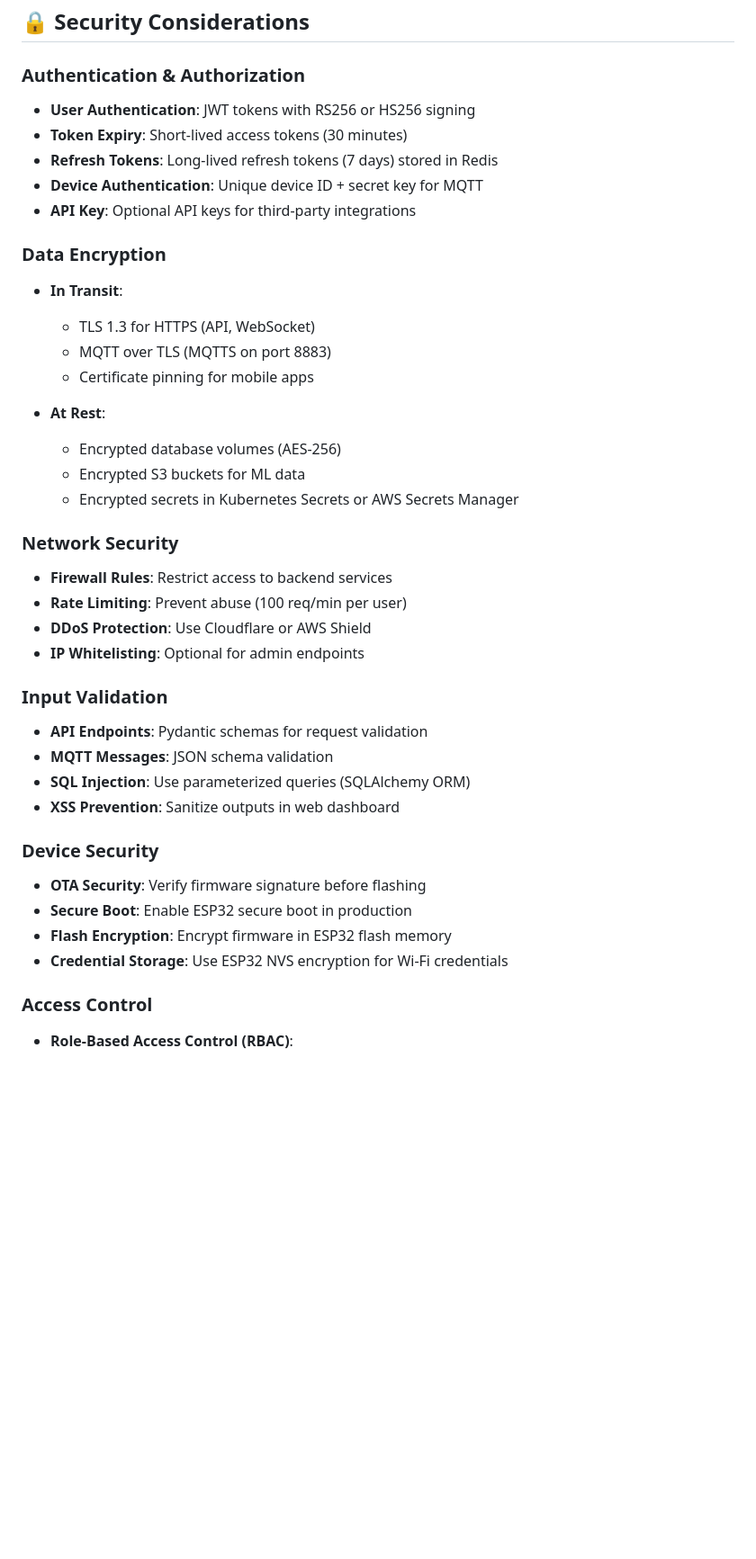
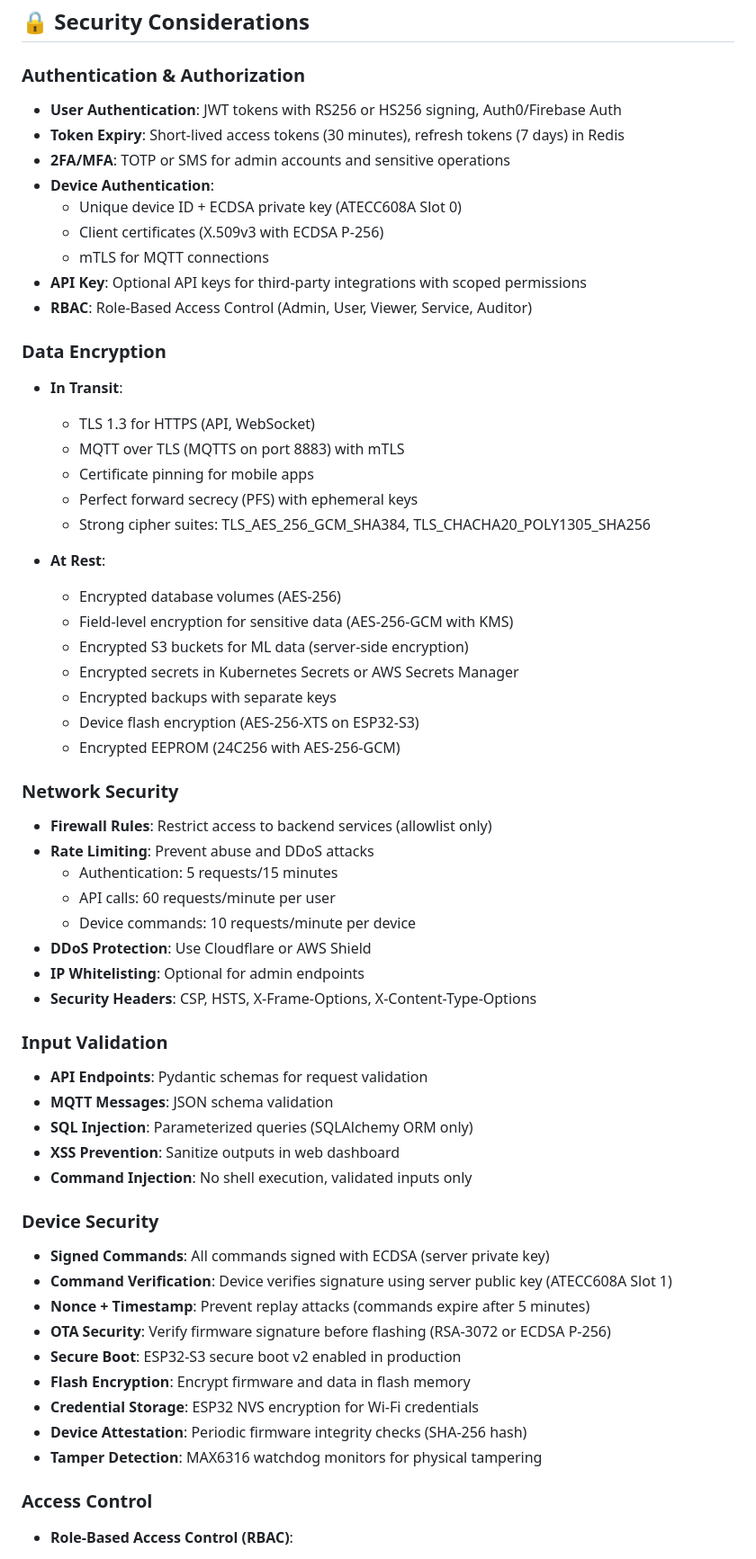
Before and after one commit to imperfectperson-max/smartplugai, a Markdown page: docs/ARCHITECTURE.md, the part around one of its changes. Shown at 90% size. Drawn GitHub-style; blank space fills up the shorter version.

```diff
--- a/docs/ARCHITECTURE.md
+++ b/docs/ARCHITECTURE.md
@@ -448,44 +485,64 @@ Smart Plug AI is a distributed IoT system consisting of edge devices (ESP32-base
 
 ### Authentication & Authorization
 
-- **User Authentication**: JWT tokens with RS256 or HS256 signing
-- **Token Expiry**: Short-lived access tokens (30 minutes)
-- **Refresh Tokens**: Long-lived refresh tokens (7 days) stored in Redis
-- **Device Authentication**: Unique device ID + secret key for MQTT
-- **API Key**: Optional API keys for third-party integrations
+- **User Authentication**: JWT tokens with RS256 or HS256 signing, Auth0/Firebase Auth
+- **Token Expiry**: Short-lived access tokens (30 minutes), refresh tokens (7 days) in Redis
+- **2FA/MFA**: TOTP or SMS for admin accounts and sensitive operations
+- **Device Authentication**:
+  - Unique device ID + ECDSA private key (ATECC608A Slot 0)
+  - Client certificates (X.509v3 with ECDSA P-256)
+  - mTLS for MQTT connections
+- **API Key**: Optional API keys for third-party integrations with scoped permissions
+- **RBAC**: Role-Based Access Control (Admin, User, Viewer, Service, Auditor)
 
 ### Data Encryption
 
 - **In Transit**:
   - TLS 1.3 for HTTPS (API, WebSocket)
-  - MQTT over TLS (MQTTS on port 8883)
+  - MQTT over TLS (MQTTS on port 8883) with mTLS
   - Certificate pinning for mobile apps
+  - Perfect forward secrecy (PFS) with ephemeral keys
+  - Strong cipher suites: TLS_AES_256_GCM_SHA384, TLS_CHACHA20_POLY1305_SHA256
 
 - **At Rest**:
   - Encrypted database volumes (AES-256)
-  - Encrypted S3 buckets for ML data
+  - Field-level encryption for sensitive data (AES-256-GCM with KMS)
+  - Encrypted S3 buckets for ML data (server-side encryption)
   - Encrypted secrets in Kubernetes Secrets or AWS Secrets Manager
+  - Encrypted backups with separate keys
+  - Device flash encryption (AES-256-XTS on ESP32-S3)
+  - Encrypted EEPROM (24C256 with AES-256-GCM)
 
 ### Network Security
 
-- **Firewall Rules**: Restrict access to backend services
-- **Rate Limiting**: Prevent abuse (100 req/min per user)
+- **Firewall Rules**: Restrict access to backend services (allowlist only)
+- **Rate Limiting**: Prevent abuse and DDoS attacks
+  - Authentication: 5 requests/15 minutes
+  - API calls: 60 requests/minute per user
+  - Device commands: 10 requests/minute per device
 - **DDoS Protection**: Use Cloudflare or AWS Shield
 - **IP Whitelisting**: Optional for admin endpoints
+- **Security Headers**: CSP, HSTS, X-Frame-Options, X-Content-Type-Options
 
 ### Input Validation
 
 - **API Endpoints**: Pydantic schemas for request validation
 - **MQTT Messages**: JSON schema validation
-- **SQL Injection**: Use parameterized queries (SQLAlchemy ORM)
+- **SQL Injection**: Parameterized queries (SQLAlchemy ORM only)
 - **XSS Prevention**: Sanitize outputs in web dashboard
+- **Command Injection**: No shell execution, validated inputs only
 
 ### Device Security
 
-- **OTA Security**: Verify firmware signature before flashing
-- **Secure Boot**: Enable ESP32 secure boot in production
-- **Flash Encryption**: Encrypt firmware in ESP32 flash memory
-- **Credential Storage**: Use ESP32 NVS encryption for Wi-Fi credentials
+- **Signed Commands**: All commands signed with ECDSA (server private key)
+- **Command Verification**: Device verifies signature using server public key (ATECC608A Slot 1)
+- **Nonce + Timestamp**: Prevent replay attacks (commands expire after 5 minutes)
+- **OTA Security**: Verify firmware signature before flashing (RSA-3072 or ECDSA P-256)
+- **Secure Boot**: ESP32-S3 secure boot v2 enabled in production
+- **Flash Encryption**: Encrypt firmware and data in flash memory
+- **Credential Storage**: ESP32 NVS encryption for Wi-Fi credentials
+- **Device Attestation**: Periodic firmware integrity checks (SHA-256 hash)
+- **Tamper Detection**: MAX6316 watchdog monitors for physical tampering
 
 ### Access Control
 
```
Also changed, not shown: other parts of docs/ARCHITECTURE.md (+147 -107 lines).
